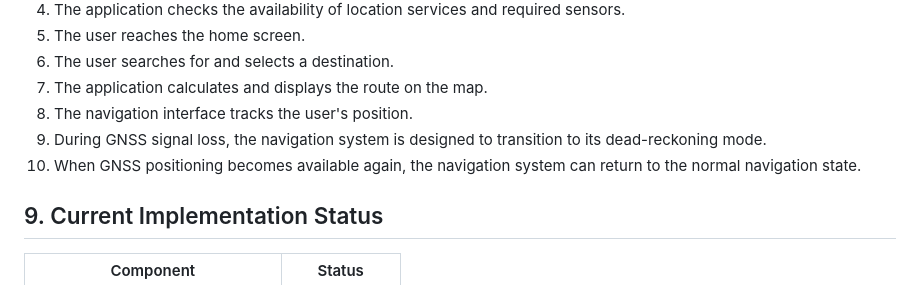
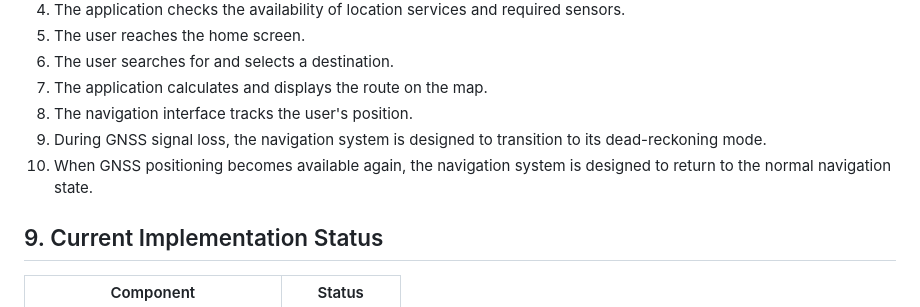
Before and after one commit to Jasminepani11/SIH26168-Dead-Reckoning, a Markdown page: documentation/frontend.md, the part around the change. Rendered like a GitHub page.

Commit message:
Clarify navigation system's return to normal state

```diff
--- a/documentation/frontend.md
+++ b/documentation/frontend.md
@@ -109,7 +109,7 @@ The main user flow of the NAVIAI application is:
 7. The application calculates and displays the route on the map.
 8. The navigation interface tracks the user's position.
 9. During GNSS signal loss, the navigation system is designed to transition to its dead-reckoning mode.
-10. When GNSS positioning becomes available again, the navigation system can return to the normal navigation state.
+10. When GNSS positioning becomes available again, the navigation system is designed to return to the normal navigation state.
 
 ## 9. Current Implementation Status
 
```
